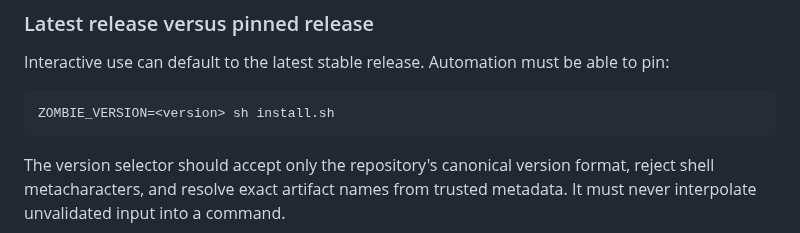
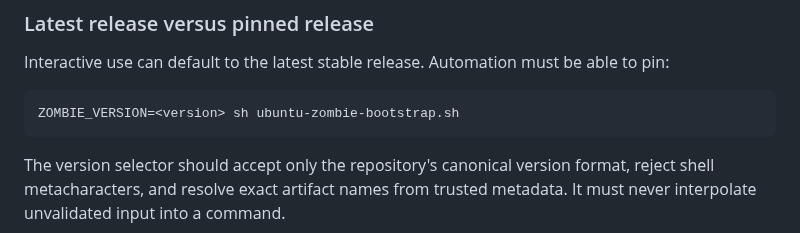
Before and after one commit to japer-technology/ubuntu-zombie, a Markdown page: docs/analysis/improvements-6-plan.md, the part around one of its changes. Drawn GitHub-style.

Commit message:
Clarify bootstrap examples

````diff
--- a/docs/analysis/improvements-6-plan.md
+++ b/docs/analysis/improvements-6-plan.md
@@ -218,7 +218,7 @@ Interactive use can default to the latest stable release. Automation
 must be able to pin:
 
 ```bash
-ZOMBIE_VERSION=<version> sh install.sh
+ZOMBIE_VERSION=<version> sh ubuntu-zombie-bootstrap.sh
 ```
 
 The version selector should accept only the repository's canonical
````
Also changed, not shown: other parts of docs/analysis/improvements-6-plan.md (+8 -8 lines).
